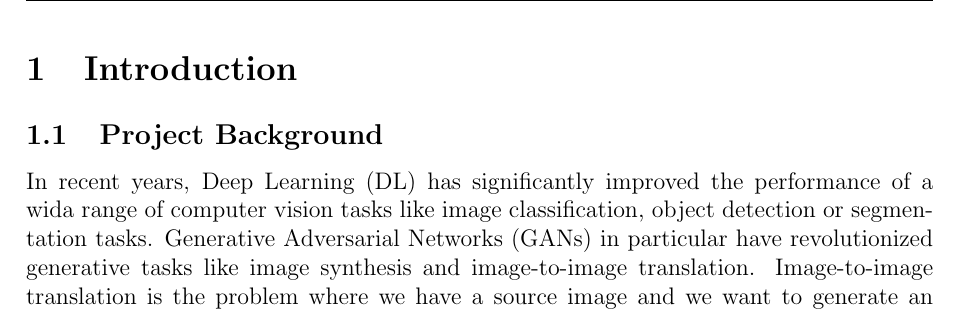
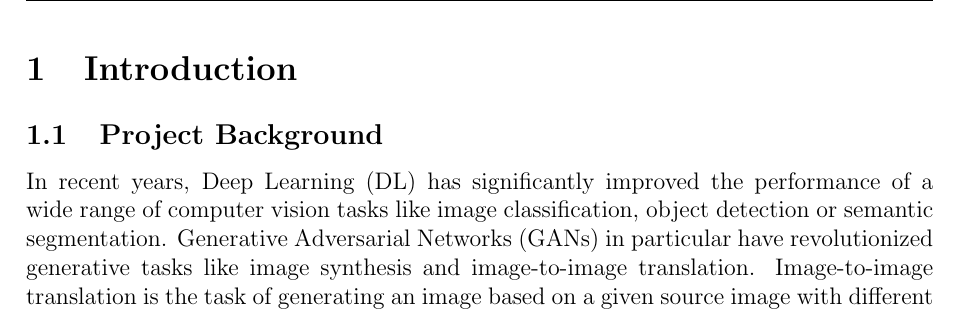
Before and after one commit to gio8tisu/thesis, a LaTeX document (main.tex, which reads 1-introduction/text.tex): part of page 10 of 21, cut so that both start at the same text. Compiled offline with pdfLaTeX.

Commit message:
Update introduction

```diff
--- a/1-introduction/text.tex
+++ b/1-introduction/text.tex
@@ -5,12 +5,12 @@
 \label{sec:project-background}
 
 In recent years, \gls{dl} has significantly improved the
-performance of a wida range of computer vision tasks like image classification,
-object detection or segmentation tasks.
+performance of a wide range of computer vision tasks like image classification,
+object detection or semantic segmentation.
 \gls{gans} in particular have revolutionized generative tasks like image synthesis
-and image-to-image translation. Image-to-image translation is the
-problem where we have a source image and we want to generate an image
-based on the source but with different characteristics.
+and image-to-image translation.
+Image-to-image translation is the task of generating an image based on a
+given source image with different characteristics depending on the specific problem.
 
 In this work, the idea of image-to-image translation is applied
 to the transformation of \gls{cm} histological images into \gls{he} appearance.
```
Also changed, not shown: main.pdf, 1-introduction/text.tex (24 more changed lines).
